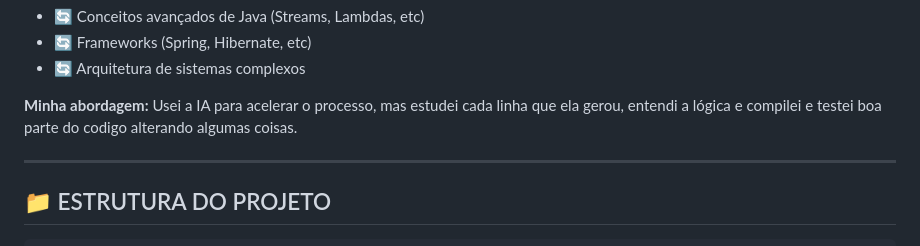
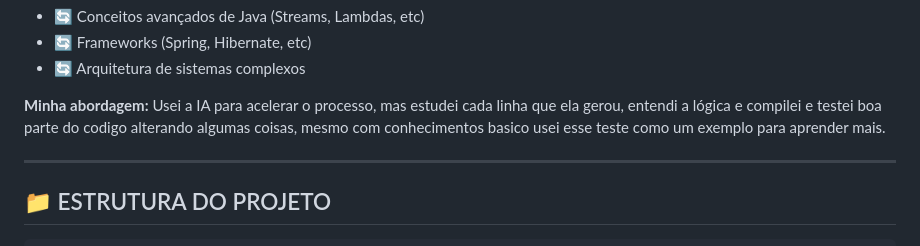
Before and after one commit to Washington83/TestIntuitiveCare, a Markdown page: README.md, the part around the change. Drawn GitHub-style.

```diff
--- a/README.md
+++ b/README.md
@@ -17,7 +17,7 @@
 - 🔄 Arquitetura de sistemas complexos
 
 **Minha abordagem:**
-Usei a IA para acelerar o processo, mas estudei cada linha que ela gerou, entendi a lógica e compilei e testei boa parte do codigo alterando algumas coisas.
+Usei a IA para acelerar o processo, mas estudei cada linha que ela gerou, entendi a lógica e compilei e testei boa parte do codigo alterando algumas coisas, mesmo com conhecimentos basico usei esse teste como um exemplo para aprender mais.
 
 ---
 ## 📁 ESTRUTURA DO PROJETO
```
